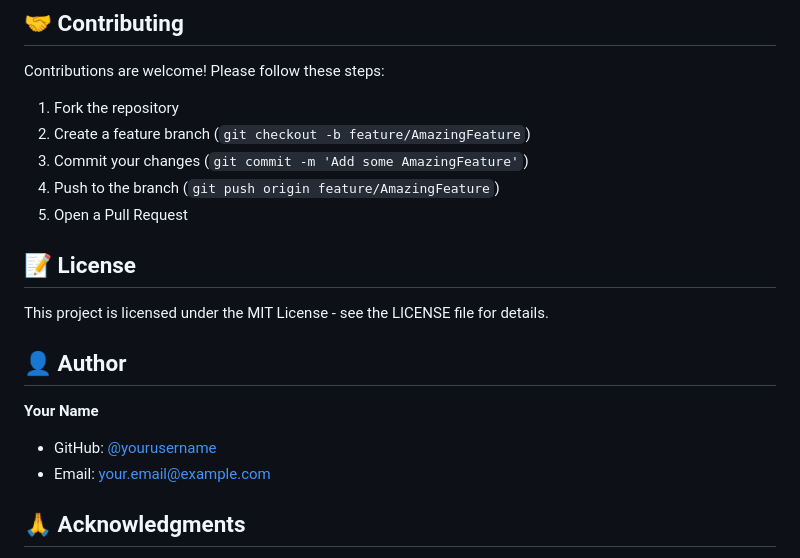
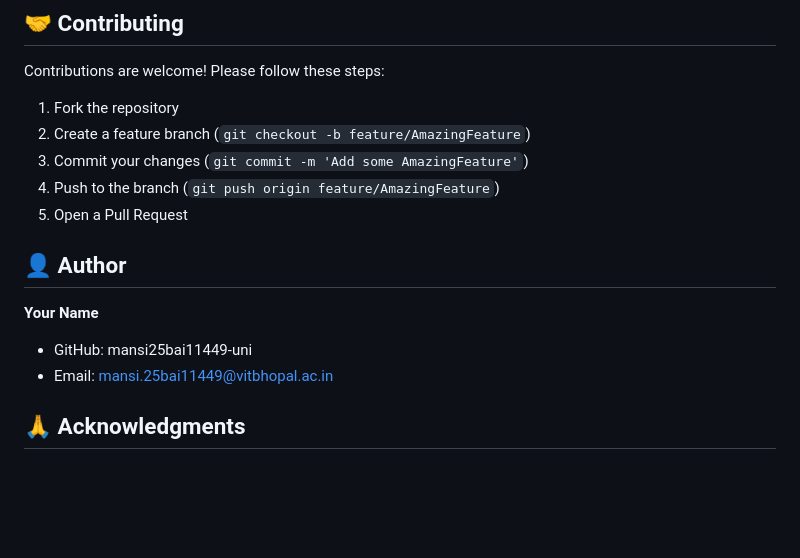
Before and after one commit to mansi25bai11449-uni/online-auction-system, a Markdown page: README.md, the part around the change. Drawn GitHub-style; blank space fills up the shorter version.

Commit message:
Update author details and remove license section
Removed license section and updated author information.

```diff
--- a/README.md
+++ b/README.md
@@ -231,15 +231,13 @@ Contributions are welcome! Please follow these steps:
 4. Push to the branch (`git push origin feature/AmazingFeature`)
 5. Open a Pull Request
 
-## 📝 License
 
-This project is licensed under the MIT License - see the LICENSE file for details.
 
 ## 👤 Author
 
 **Your Name**
-- GitHub: [@yourusername](https://github.com/yourusername)
-- Email: your.email@example.com
+- GitHub: mansi25bai11449-uni
+- Email: mansi.25bai11449@vitbhopal.ac.in
 
 ## 🙏 Acknowledgments
 
```
